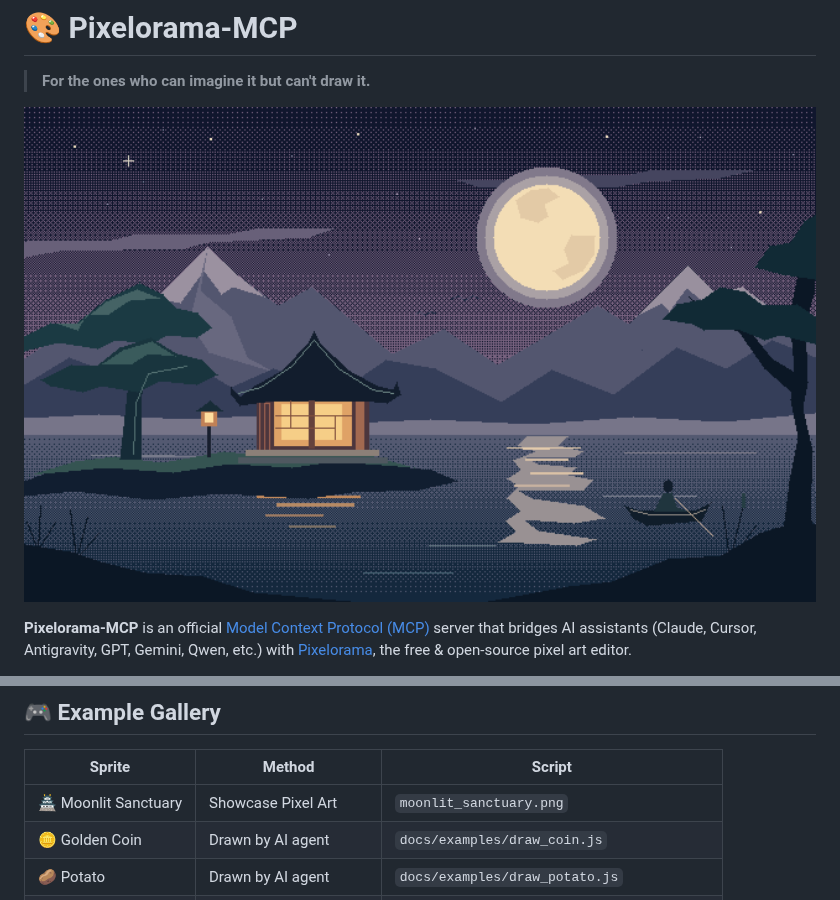
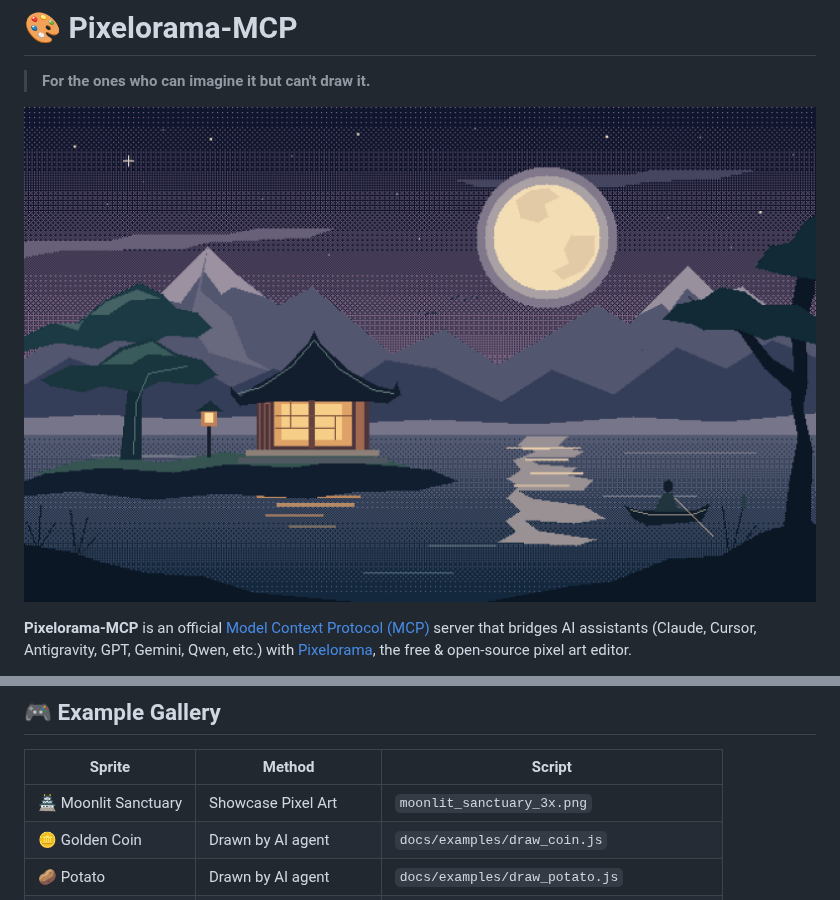
Before and after one commit to abidoo22/Pixelorama-MCP, a Markdown page: README.md, 2 parts joined by grey strips. Drawn GitHub-style; pictures changed too: moonlit_sanctuary.png (deleted), moonlit_sanctuary_3x.png (added).

```diff
--- a/README.md
+++ b/README.md
@@ -3,7 +3,7 @@
 > **For the ones who can imagine it but can't draw it.**
 
 <p align="center">
-  <img src="moonlit_sanctuary.png" alt="Moonlit Sanctuary - Pixel Art in Pixelorama" width="100%">
+  <img src="moonlit_sanctuary_3x.png" alt="Moonlit Sanctuary - Pixel Art in Pixelorama" width="100%">
 </p>
 
 **Pixelorama-MCP** is an official [Model Context Protocol (MCP)](https://modelcontextprotocol.io/) server that bridges AI assistants (Claude, Cursor, Antigravity, GPT, Gemini, Qwen, etc.) with [Pixelorama](https://www.pixelorama.org/), the free & open-source pixel art editor.
@@ -99,7 +99,7 @@ Then ask Claude: *"Create a 64×64 canvas and draw a shiny red apple with a drop
 
 | Sprite | Method | Script |
 |---|---|---|
-| 🏯 Moonlit Sanctuary | Showcase Pixel Art | `moonlit_sanctuary.png` |
+| 🏯 Moonlit Sanctuary | Showcase Pixel Art | `moonlit_sanctuary_3x.png` |
 | 🪙 Golden Coin | Drawn by AI agent | `docs/examples/draw_coin.js` |
 | 🥔 Potato | Drawn by AI agent | `docs/examples/draw_potato.js` |
 | 🍌 Banana | Drawn by AI agent | `docs/examples/draw_banana.js` |
```
